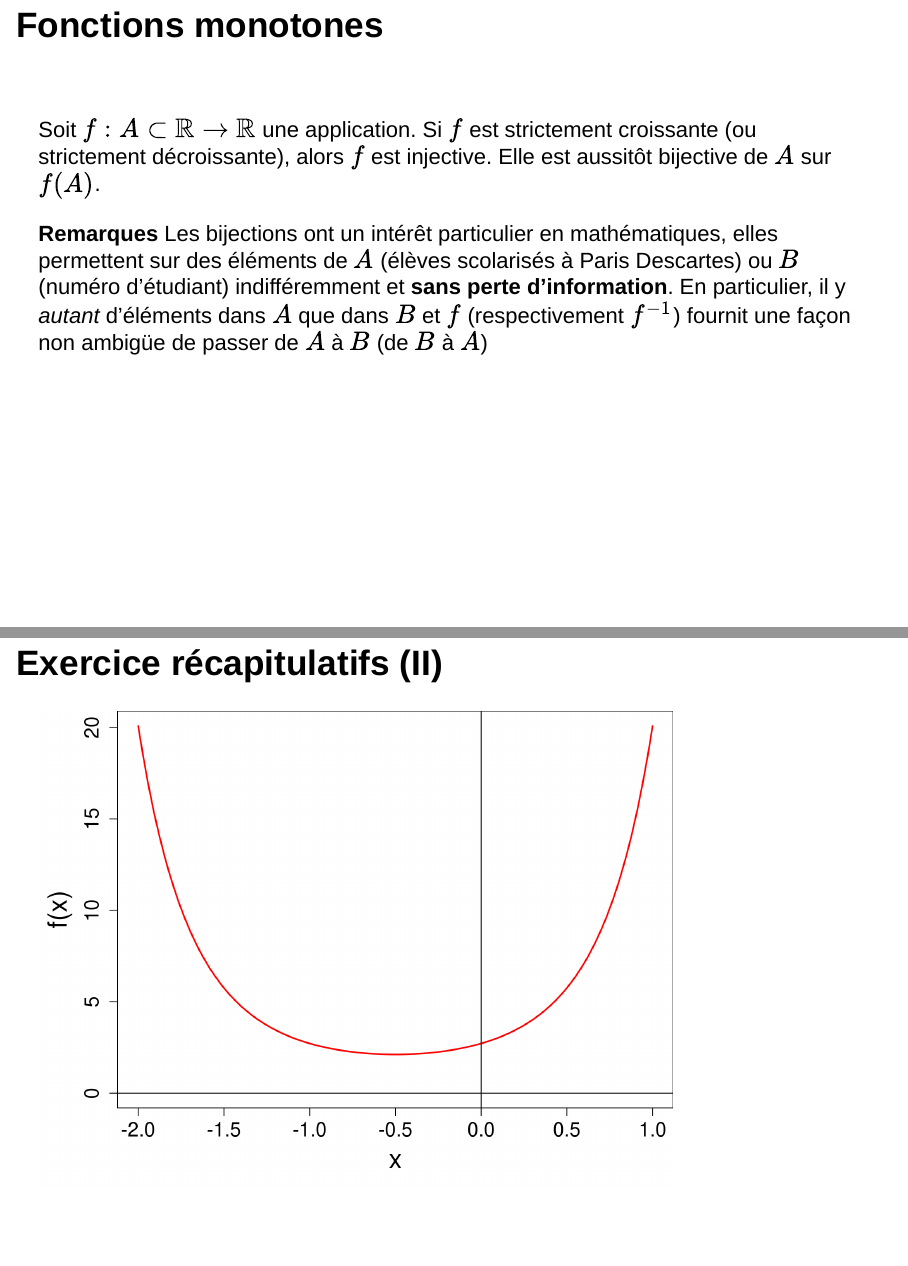
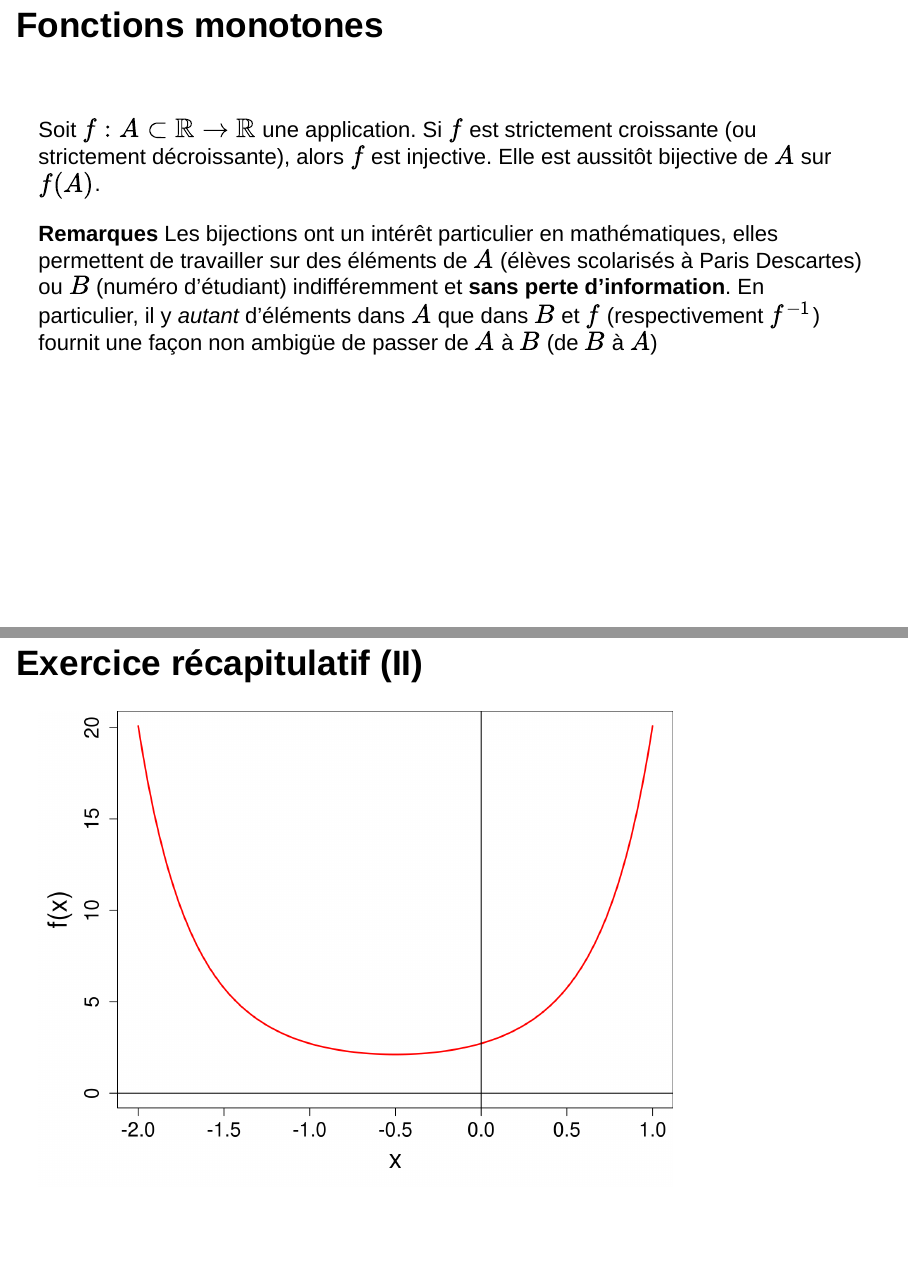
Before and after one commit to mahendra-mariadassou/Lfdv-2016, an R Markdown document (Calculus/Calculus.Rmd): pages 26 and 28 of 29, joined at a grey line. Rendered offline with R 4.5, knitr and Pandoc, with nearby package versions; drawn as Slidy slides in place of the format the file asks for.

Commit message:
Correction de coquilles

````diff
--- a/Calculus/Calculus.Rmd
+++ b/Calculus/Calculus.Rmd
@@ -257,5 +257,5 @@ Soit $f: A \subset \mathbb{R} \to \mathbb{R}$ une application. Si $f$ est strict
 
 
 <b>Remarques</b>
-Les bijections ont un intérêt particulier en mathématiques, elles permettent sur des éléments de $A$ (élèves scolarisés à Paris Descartes) ou $B$ (numéro d'étudiant) indifféremment et <b>sans perte d'information</b>. En particulier, il y <em>autant</em> d'éléments dans $A$ que dans $B$ et $f$ (respectivement $f^{-1}$) fournit une façon non ambigüe de passer de $A$ à $B$ (de $B$ à $A$)
+Les bijections ont un intérêt particulier en mathématiques, elles permettent de travailler sur des éléments de $A$ (élèves scolarisés à Paris Descartes) ou $B$ (numéro d'étudiant) indifféremment et <b>sans perte d'information</b>. En particulier, il y <em>autant</em> d'éléments dans $A$ que dans $B$ et $f$ (respectivement $f^{-1}$) fournit une façon non ambigüe de passer de $A$ à $B$ (de $B$ à $A$)
 
@@ -269,7 +269,7 @@ Soit $f: \begin{cases} \mathbb{R} & \to & \mathbb{R} \\ x & \mapsto & e^{x^2+x+1
 - $f$ est-elle une bijection de $\mathbb{R}$ sur $f(\mathbb{R})$?
 - Montrer que $f$ est une bijection de $\mathbb{R}_+$ sur un intervalle $I$ à préciser.
 
-## Exercice récapitulatifs (II)
+## Exercice récapitulatif (II)
 
 ```{r exercice-1}
 f <- function(x) { exp(x^2 + x + 1)}
````
Also changed, not shown: Calculus/Calculus.html, Calculus/Calculus.Rmd (4 more changed lines).
